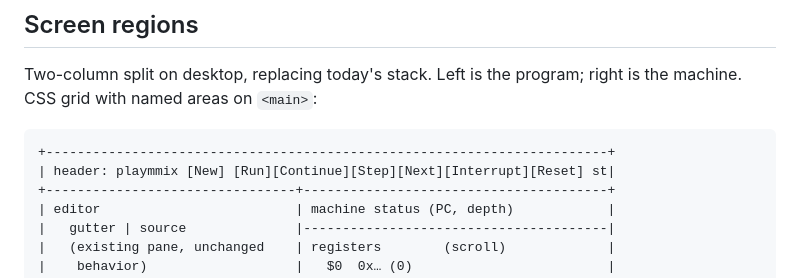
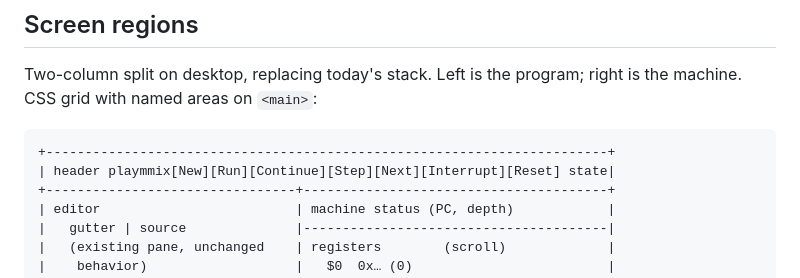
Before and after one commit to jac18281828/playmmix, a Markdown page: docs/layout-spec.md, the part around the change. GitHub-like rendering.

````diff
--- a/docs/layout-spec.md
+++ b/docs/layout-spec.md
@@ -29,7 +29,7 @@ right is the machine. CSS grid with named areas on `<main>`:
 
 ```
 +------------------------------------------------------------------------+
-| header: playmmix [New] [Run][Continue][Step][Next][Interrupt][Reset] st|
+| header playmmix[New][Run][Continue][Step][Next][Interrupt][Reset] state|
 +--------------------------------+---------------------------------------+
 | editor                         | machine status (PC, depth)            |
 |   gutter | source              |---------------------------------------|
````
Also changed, not shown: README.md (+3 -2 lines).
